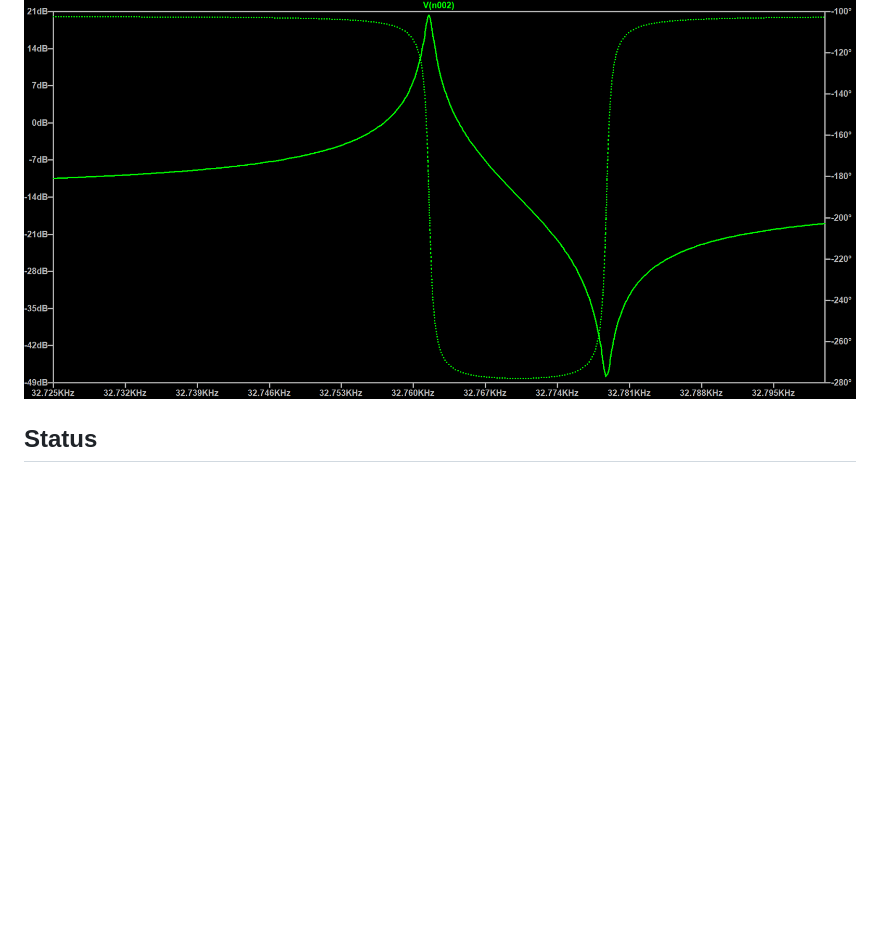
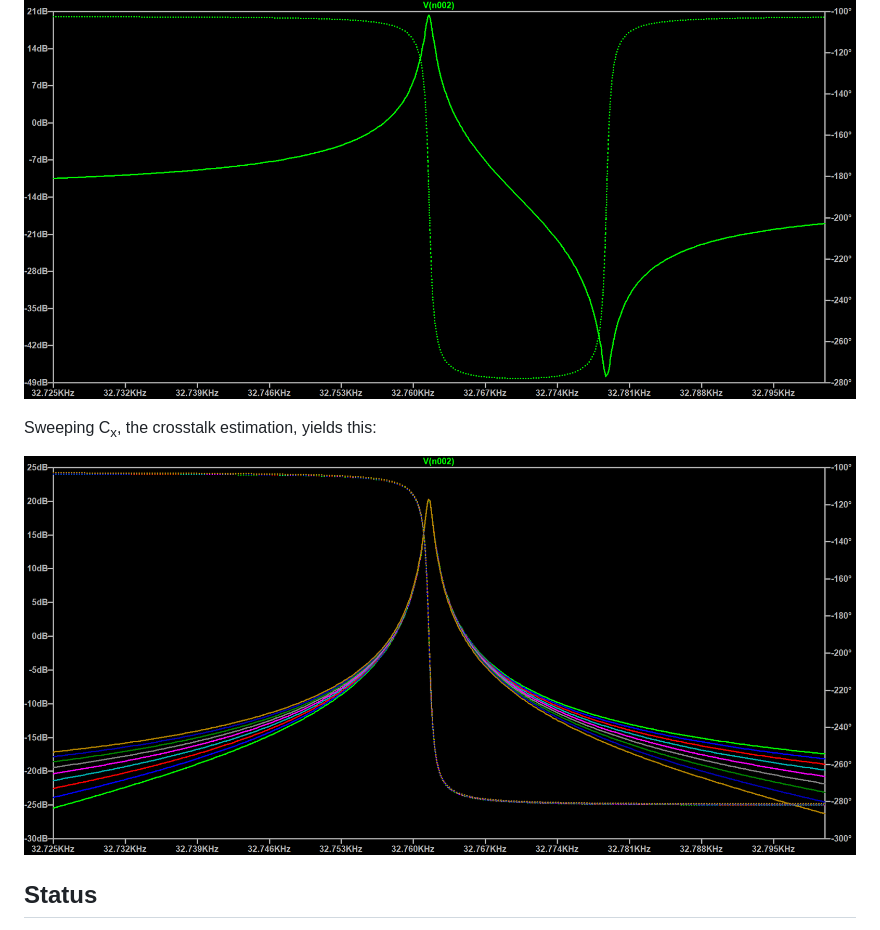
Before and after one commit to Guglielmenzo/TuningFork-Thermometry, a Markdown page: README.md, the part around the change. Rendered like a GitHub page; pictures changed too: sim/images/frontend-ac-response-cx-sweep.png (added); blank space fills up the shorter version.

Commit message:
Add Cx crosstalk sweep of the front-end response to README

```diff
--- a/README.md
+++ b/README.md
@@ -155,6 +155,10 @@ anti-resonance in to about 32.779 kHz and skews the resonance:
 
 ![Front-end AC response without compensation](sim/images/frontend-ac-response-no-cc.png)
 
+Sweeping C<sub>x</sub>, the crosstalk estimation, yields this:
+
+![Front-end AC response with Cx swept](sim/images/frontend-ac-response-cx-sweep.png)
+
 ## Status
 
 Requirements phase. LTspice front-end model (fork, twisted-pair wiring, crosstalk, shunt compensation, TIA) complete; MATLAB signal processing next.
```
